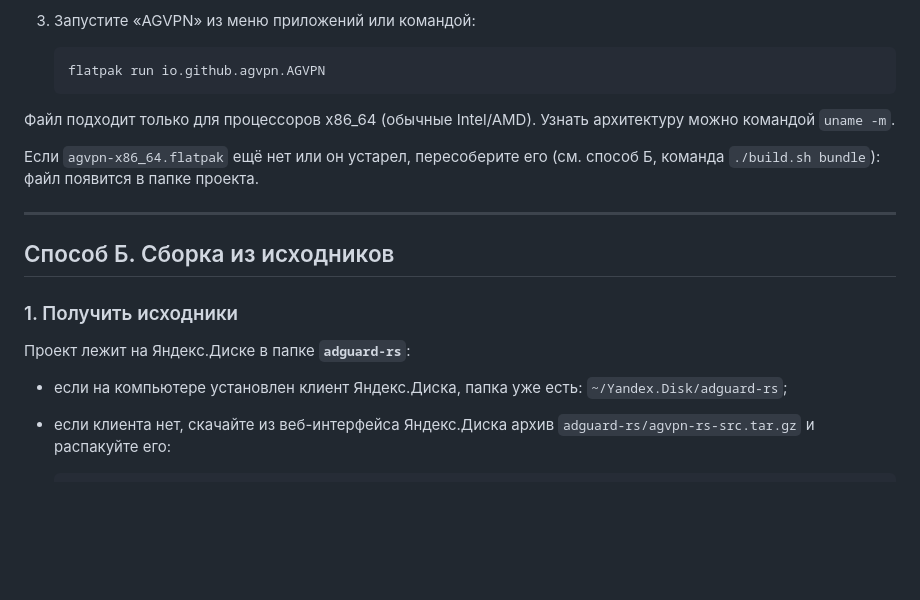
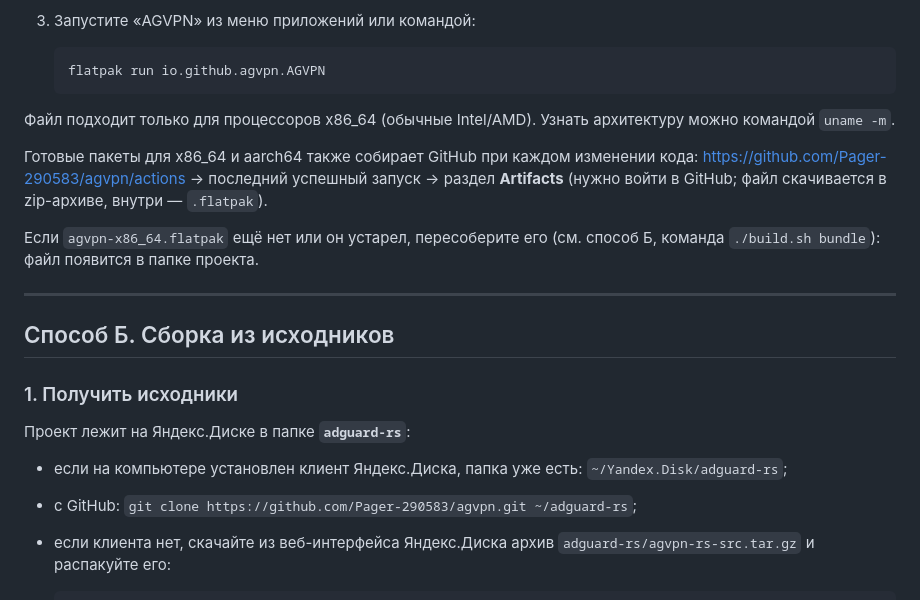
Before and after one commit to Pager-290583/agvpn, a Markdown page: ИНСТРУКЦИЯ.md, the part around the change. GitHub-like rendering; blank space fills up the shorter version.

Commit message:
Docs: add GitHub clone and CI artifacts to install guide
Co-Authored-By: Claude Opus 5.5 <noreply@anthropic.com>

```diff
--- a/ИНСТРУКЦИЯ.md
+++ b/ИНСТРУКЦИЯ.md
@@ -58,6 +58,10 @@ flatpak remote-add --user --if-not-exists flathub https://dl.flathub.org/repo/fl
 Файл подходит только для процессоров x86_64 (обычные Intel/AMD). Узнать архитектуру можно
 командой `uname -m`.
 
+Готовые пакеты для x86_64 и aarch64 также собирает GitHub при каждом изменении кода:
+https://github.com/Pager-290583/agvpn/actions → последний успешный запуск → раздел **Artifacts**
+(нужно войти в GitHub; файл скачивается в zip-архиве, внутри — `.flatpak`).
+
 Если `agvpn-x86_64.flatpak` ещё нет или он устарел, пересоберите его (см. способ Б,
 команда `./build.sh bundle`): файл появится в папке проекта.
 
@@ -70,6 +74,7 @@ flatpak remote-add --user --if-not-exists flathub https://dl.flathub.org/repo/fl
 Проект лежит на Яндекс.Диске в папке **`adguard-rs`**:
 
 - если на компьютере установлен клиент Яндекс.Диска, папка уже есть: `~/Yandex.Disk/adguard-rs`;
+- с GitHub: `git clone https://github.com/Pager-290583/agvpn.git ~/adguard-rs`;
 - если клиента нет, скачайте из веб-интерфейса Яндекс.Диска архив `adguard-rs/agvpn-rs-src.tar.gz`
   и распакуйте его:
 
```
